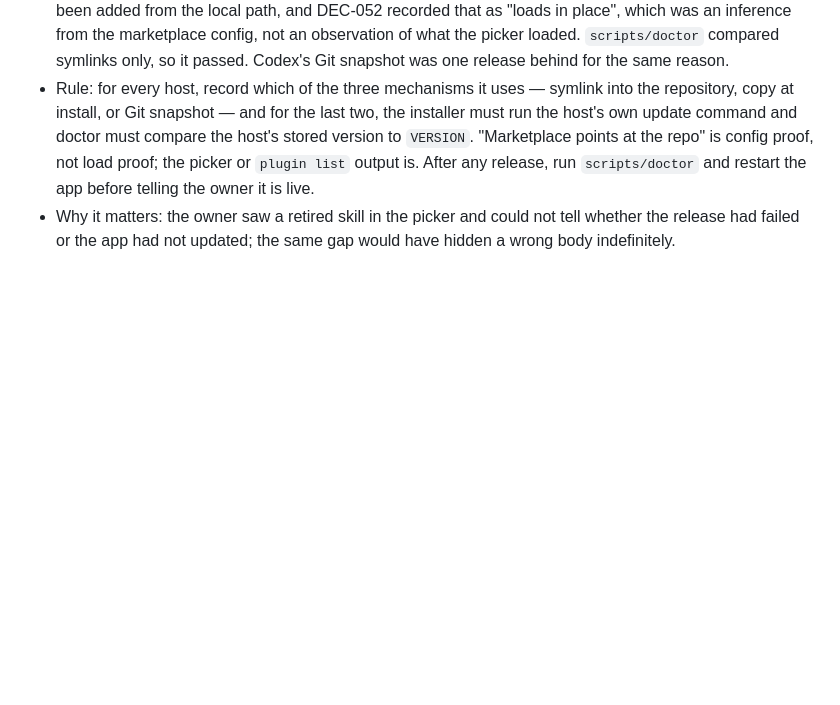
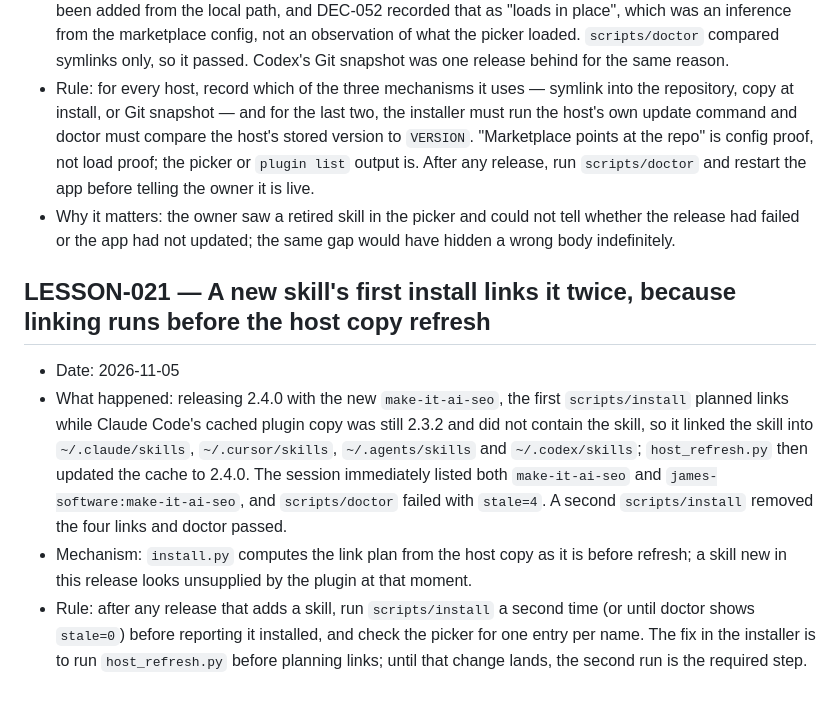
Before and after one commit to theeranon/JamesSkills, a Markdown page: ai-context/LESSONS.md, the part around the change. Drawn GitHub-style; blank space fills up the shorter version.

Commit message:
LESSON-021: new skill double-linked on first install until host refresh
Co-Authored-By: Claude Opus 5.5 <noreply@anthropic.com>

```diff
--- a/ai-context/LESSONS.md
+++ b/ai-context/LESSONS.md
@@ -237,3 +237,11 @@ for direct evidence remains in force.
 - What happened: three releases (2.2.1, 2.3.0, 2.3.1) shipped while this machine's Claude Code kept serving the 2.2.0 copy from `~/.claude/plugins/cache`, including the retired `proactive-dev`. The marketplace had been added from the local path, and DEC-052 recorded that as "loads in place", which was an inference from the marketplace config, not an observation of what the picker loaded. `scripts/doctor` compared symlinks only, so it passed. Codex's Git snapshot was one release behind for the same reason.
 - Rule: for every host, record which of the three mechanisms it uses — symlink into the repository, copy at install, or Git snapshot — and for the last two, the installer must run the host's own update command and doctor must compare the host's stored version to `VERSION`. "Marketplace points at the repo" is config proof, not load proof; the picker or `plugin list` output is. After any release, run `scripts/doctor` and restart the app before telling the owner it is live.
 - Why it matters: the owner saw a retired skill in the picker and could not tell whether the release had failed or the app had not updated; the same gap would have hidden a wrong body indefinitely.
+
+
+## LESSON-021 — A new skill's first install links it twice, because linking runs before the host copy refresh
+
+- Date: 2026-11-05
+- What happened: releasing 2.4.0 with the new `make-it-ai-seo`, the first `scripts/install` planned links while Claude Code's cached plugin copy was still 2.3.2 and did not contain the skill, so it linked the skill into `~/.claude/skills`, `~/.cursor/skills`, `~/.agents/skills` and `~/.codex/skills`; `host_refresh.py` then updated the cache to 2.4.0. The session immediately listed both `make-it-ai-seo` and `james-software:make-it-ai-seo`, and `scripts/doctor` failed with `stale=4`. A second `scripts/install` removed the four links and doctor passed.
+- Mechanism: `install.py` computes the link plan from the host copy as it is before refresh; a skill new in this release looks unsupplied by the plugin at that moment.
+- Rule: after any release that adds a skill, run `scripts/install` a second time (or until doctor shows `stale=0`) before reporting it installed, and check the picker for one entry per name. The fix in the installer is to run `host_refresh.py` before planning links; until that change lands, the second run is the required step.
```
